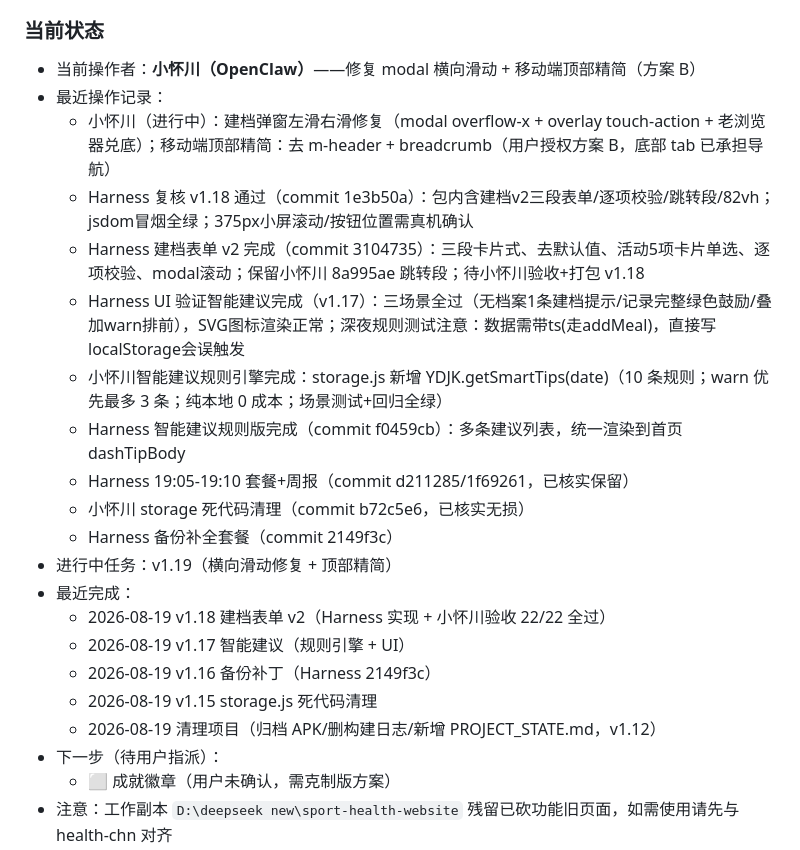
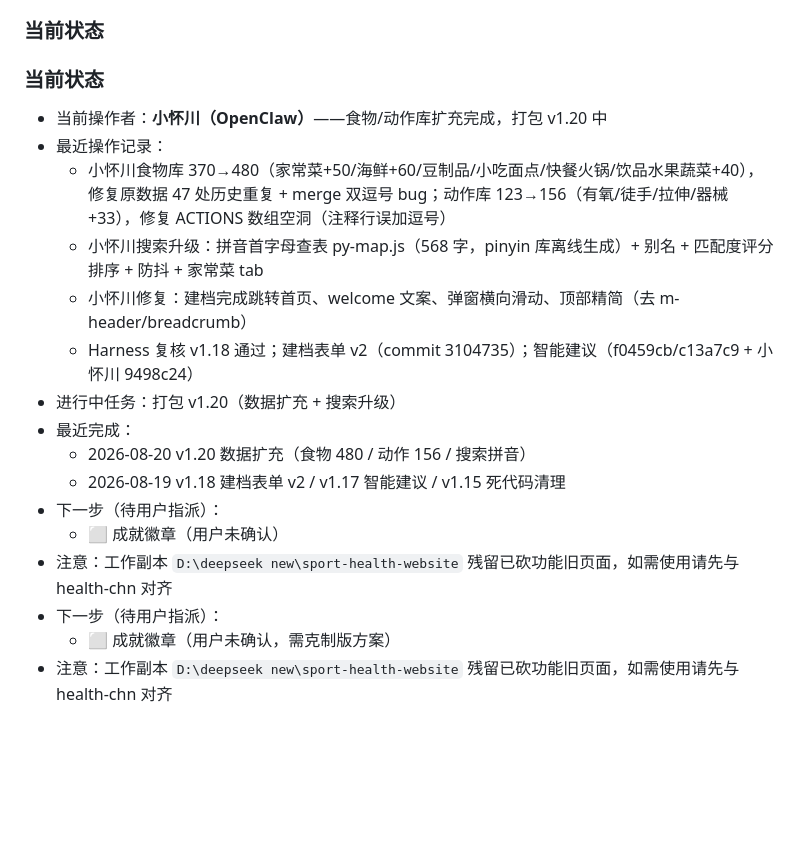
Before and after one commit to pillish1/health-chn, a Markdown page: PROJECT_STATE.md, the part around the change. Rendered like a GitHub page; blank space fills up the shorter version.

Commit message:
docs: 状态更新(数据扩充+搜索升级)

```diff
--- a/PROJECT_STATE.md
+++ b/PROJECT_STATE.md
@@ -72,24 +72,20 @@
 5. **不主动抢活**：对方登记在案的任务，另一方不碰；有不同意见写进「当前状态」区留给用户决定。
 
 ### 当前状态
-- 当前操作者：**小怀川（OpenClaw）**——修复 modal 横向滑动 + 移动端顶部精简（方案 B）
+### 当前状态
+- 当前操作者：**小怀川（OpenClaw）**——食物/动作库扩充完成，打包 v1.20 中
 - 最近操作记录：
-  - 小怀川（进行中）：建档弹窗左滑右滑修复（modal overflow-x + overlay touch-action + 老浏览器兑底）；移动端顶部精简：去 m-header + breadcrumb（用户授权方案 B，底部 tab 已承担导航）
-  - Harness 复核 v1.18 通过（commit 1e3b50a）：包内含建档v2三段表单/逐项校验/跳转段/82vh；jsdom冒烟全绿；375px小屏滚动/按钮位置需真机确认
-  - Harness 建档表单 v2 完成（commit 3104735）：三段卡片式、去默认值、活动5项卡片单选、逐项校验、modal滚动；保留小怀川 8a995ae 跳转段；待小怀川验收+打包 v1.18
-  - Harness UI 验证智能建议完成（v1.17）：三场景全过（无档案1条建档提示/记录完整绿色鼓励/叠加warn排前），SVG图标渲染正常；深夜规则测试注意：数据需带ts(走addMeal)，直接写localStorage会误触发
-  - 小怀川智能建议规则引擎完成：storage.js 新增 YDJK.getSmartTips(date)（10 条规则；warn 优先最多 3 条；纯本地 0 成本；场景测试+回归全绿）
-  - Harness 智能建议规则版完成（commit f0459cb）：多条建议列表，统一渲染到首页 dashTipBody
-  - Harness 19:05-19:10 套餐+周报（commit d211285/1f69261，已核实保留）
-  - 小怀川 storage 死代码清理（commit b72c5e6，已核实无损）
-  - Harness 备份补全套餐（commit 2149f3c）
-- 进行中任务：v1.19（横向滑动修复 + 顶部精简）
+  - 小怀川食物库 370→480（家常菜+50/海鲜+60/豆制品/小吃面点/快餐火锅/饮品水果蔬菜+40），修复原数据 47 处历史重复 + merge 双逗号 bug；动作库 123→156（有氧/徒手/拉伸/器械+33），修复 ACTIONS 数组空洞（注释行误加逗号）
+  - 小怀川搜索升级：拼音首字母查表 py-map.js（568 字，pinyin 库离线生成）+ 别名 + 匹配度评分排序 + 防抖 + 家常菜 tab
+  - 小怀川修复：建档完成跳转首页、welcome 文案、弹窗横向滑动、顶部精简（去 m-header/breadcrumb）
+  - Harness 复核 v1.18 通过；建档表单 v2（commit 3104735）；智能建议（f0459cb/c13a7c9 + 小怀川 9498c24）
+- 进行中任务：打包 v1.20（数据扩充 + 搜索升级）
 - 最近完成：
-  - 2026-08-19 v1.18 建档表单 v2（Harness 实现 + 小怀川验收 22/22 全过）
-  - 2026-08-19 v1.17 智能建议（规则引擎 + UI）
-  - 2026-08-19 v1.16 备份补丁（Harness 2149f3c）
-  - 2026-08-19 v1.15 storage.js 死代码清理
-  - 2026-08-19 清理项目（归档 APK/删构建日志/新增 PROJECT_STATE.md，v1.12）
+  - 2026-08-20 v1.20 数据扩充（食物 480 / 动作 156 / 搜索拼音）
+  - 2026-08-19 v1.18 建档表单 v2 / v1.17 智能建议 / v1.15 死代码清理
+- 下一步（待用户指派）：
+  - ⬜ 成就徽章（用户未确认）
+- 注意：工作副本 `D:\deepseek new\sport-health-website` 残留已砍功能旧页面，如需使用请先与 health-chn 对齐
 - 下一步（待用户指派）：
   - ⬜ 成就徽章（用户未确认，需克制版方案）
 - 注意：工作副本 `D:\deepseek new\sport-health-website` 残留已砍功能旧页面，如需使用请先与 health-chn 对齐
```
